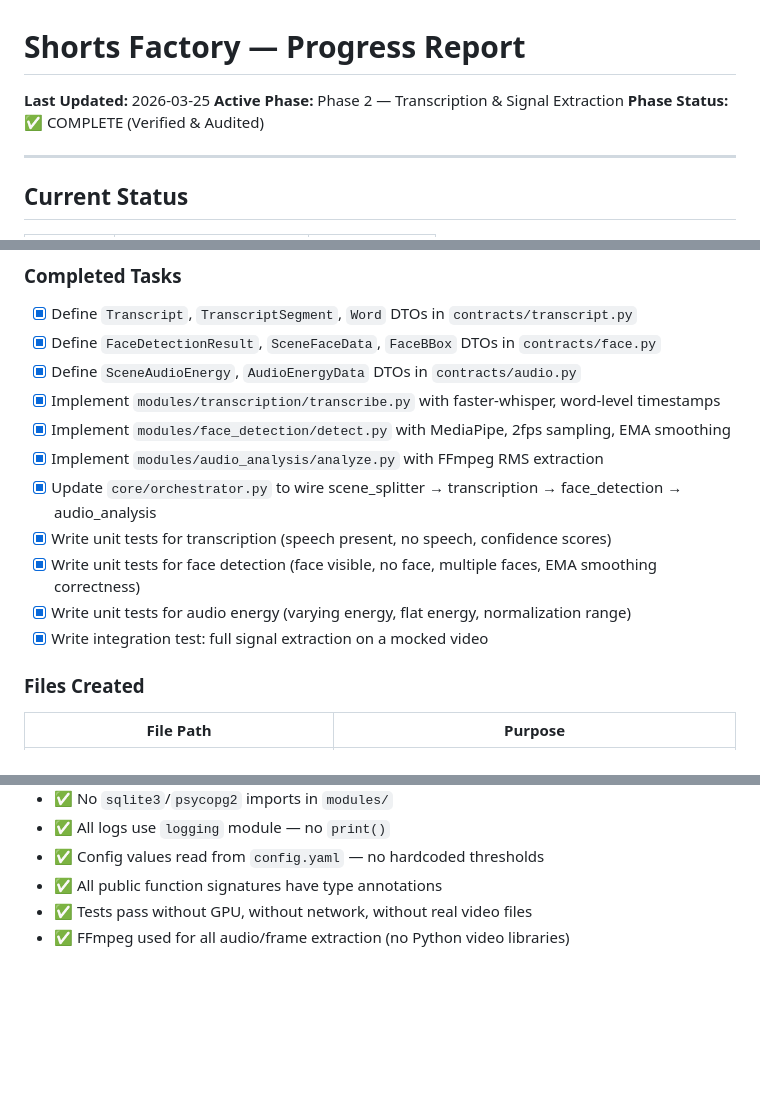
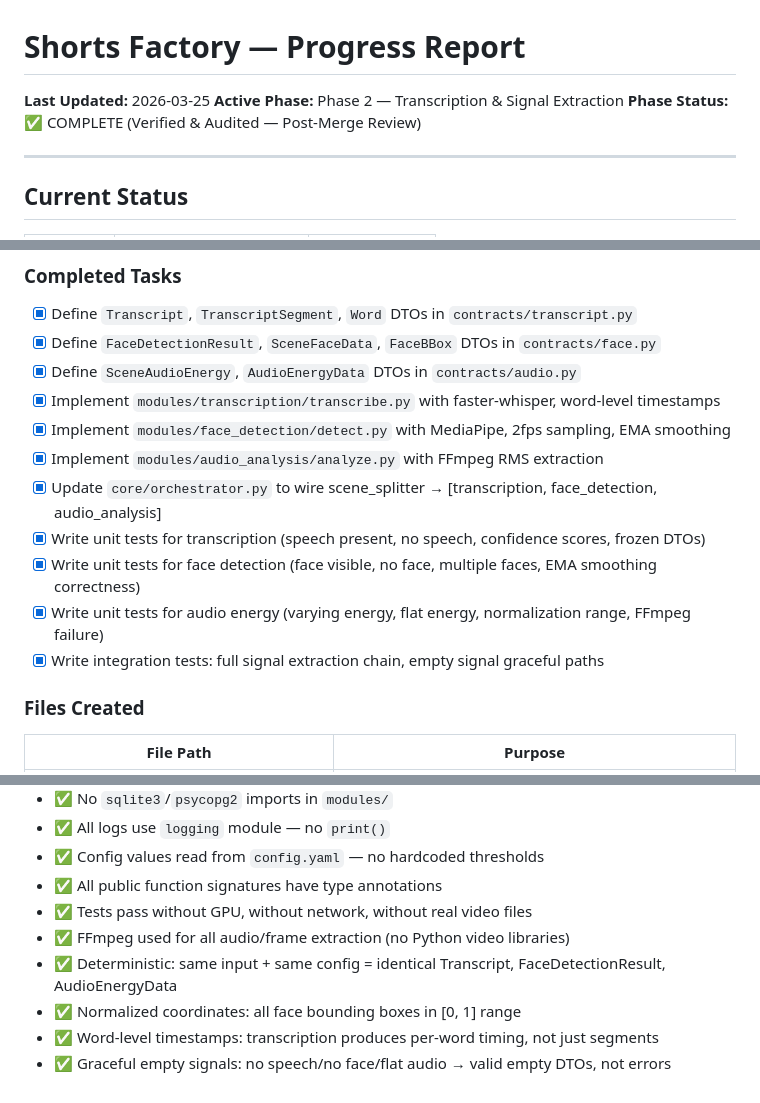
Before and after one commit to okfriansyah-moh/shorts-generator, a Markdown page: docs/progress_report.md, 3 parts joined by grey strips. GitHub-like rendering; blank space fills up the shorter version.

Commit message:
docs: synchronize for Phase 2 — Signal Extraction
Phase 2 — Transcription & Signal Extraction is now complete:

- Transcription module with faster-whisper, word-level timestamps
- Face detection module with MediaPipe, 2fps sampling, EMA smoothing
- Audio analysis module with FFmpeg RMS extraction
- 3 new DTOs: Transcript, FaceDetectionResult, AudioEnergyData
- 212 tests passing (51+ Phase 2 tests)
- 0 lint errors

Updated documentation:
- docs/progress_report.md: expanded Phase 2 section with compliance items
- README.md: marked Phase 2 as Complete

All Phase 2 tasks verified complete from implementation roadmap.

Co-authored-by: Copilot <223556219+Copilot@users.noreply.github.com>

```diff
--- a/docs/progress_report.md
+++ b/docs/progress_report.md
@@ -2,7 +2,7 @@
 
 **Last Updated:** 2026-03-25
 **Active Phase:** Phase 2 — Transcription & Signal Extraction
-**Phase Status:** ✅ COMPLETE (Verified & Audited)
+**Phase Status:** ✅ COMPLETE (Verified & Audited — Post-Merge Review)
 
 ---
 
@@ -186,11 +186,11 @@
 - [x] Implement `modules/transcription/transcribe.py` with faster-whisper, word-level timestamps
 - [x] Implement `modules/face_detection/detect.py` with MediaPipe, 2fps sampling, EMA smoothing
 - [x] Implement `modules/audio_analysis/analyze.py` with FFmpeg RMS extraction
-- [x] Update `core/orchestrator.py` to wire scene_splitter → transcription → face_detection → audio_analysis
-- [x] Write unit tests for transcription (speech present, no speech, confidence scores)
+- [x] Update `core/orchestrator.py` to wire scene_splitter → [transcription, face_detection, audio_analysis]
+- [x] Write unit tests for transcription (speech present, no speech, confidence scores, frozen DTOs)
 - [x] Write unit tests for face detection (face visible, no face, multiple faces, EMA smoothing correctness)
-- [x] Write unit tests for audio energy (varying energy, flat energy, normalization range)
-- [x] Write integration test: full signal extraction on a mocked video
+- [x] Write unit tests for audio energy (varying energy, flat energy, normalization range, FFmpeg failure)
+- [x] Write integration tests: full signal extraction chain, empty signal graceful paths
 
 ### Files Created
 
@@ -238,3 +238,7 @@
 - ✅ All public function signatures have type annotations
 - ✅ Tests pass without GPU, without network, without real video files
 - ✅ FFmpeg used for all audio/frame extraction (no Python video libraries)
+- ✅ Deterministic: same input + same config = identical Transcript, FaceDetectionResult, AudioEnergyData
+- ✅ Normalized coordinates: all face bounding boxes in [0, 1] range
+- ✅ Word-level timestamps: transcription produces per-word timing, not just segments
+- ✅ Graceful empty signals: no speech/no face/flat audio → valid empty DTOs, not errors
```
Also changed, not shown: README.md (+1 -1 lines).
